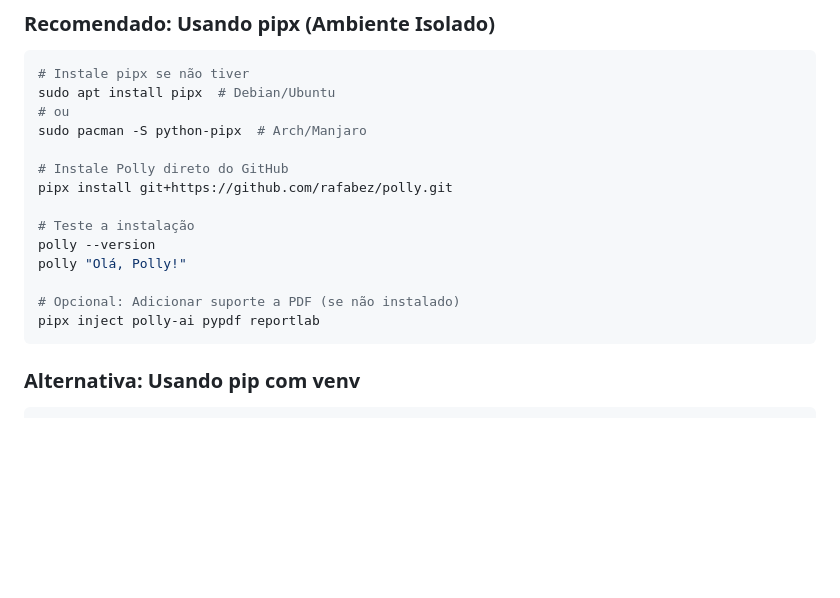
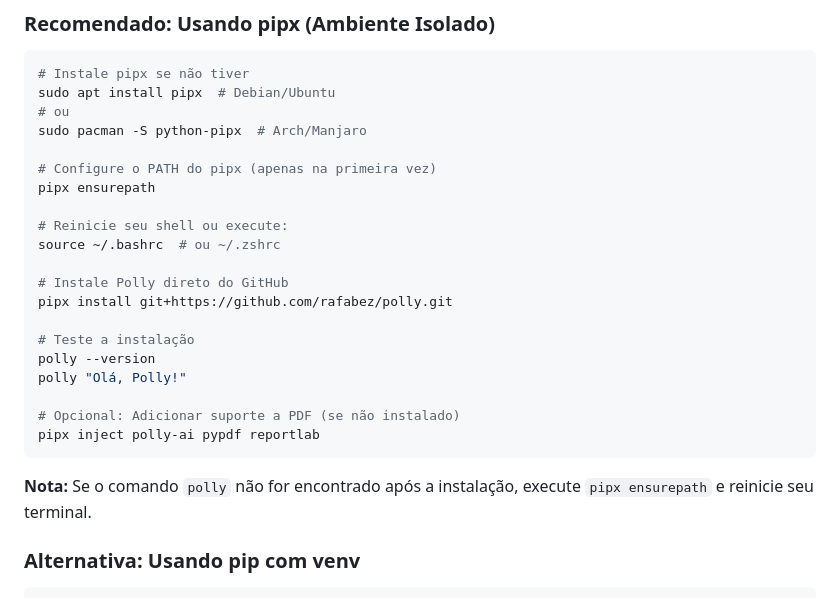
Before and after one commit to rafabez/polly, a Markdown page: README.pt-BR.md, the part around the change. Drawn GitHub-style; blank space fills up the shorter version.

````diff
--- a/README.pt-BR.md
+++ b/README.pt-BR.md
@@ -29,6 +29,12 @@ sudo apt install pipx  # Debian/Ubuntu
 # ou
 sudo pacman -S python-pipx  # Arch/Manjaro
 
+# Configure o PATH do pipx (apenas na primeira vez)
+pipx ensurepath
+
+# Reinicie seu shell ou execute:
+source ~/.bashrc  # ou ~/.zshrc
+
 # Instale Polly direto do GitHub
 pipx install git+https://github.com/rafabez/polly.git
 
@@ -39,6 +45,8 @@ polly "Olá, Polly!"
 # Opcional: Adicionar suporte a PDF (se não instalado)
 pipx inject polly-ai pypdf reportlab
 ```
+
+**Nota:** Se o comando `polly` não for encontrado após a instalação, execute `pipx ensurepath` e reinicie seu terminal.
 
 ### Alternativa: Usando pip com venv
 
````
Also changed, not shown: README.md (+8 -0 lines).
